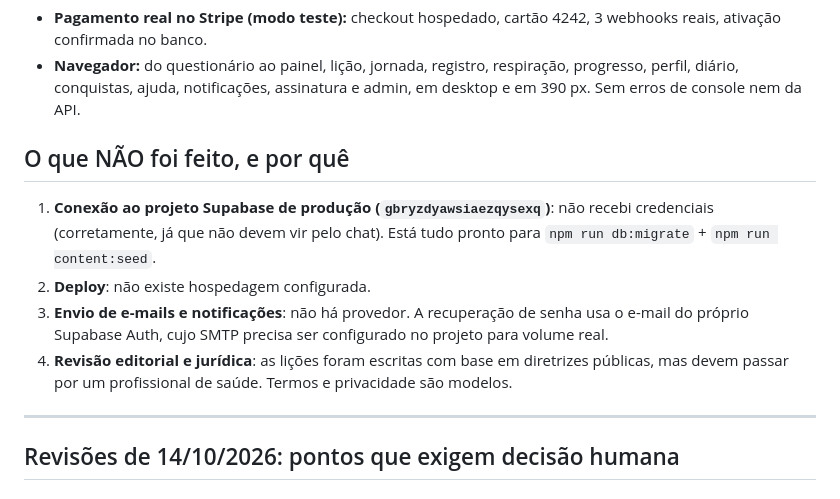
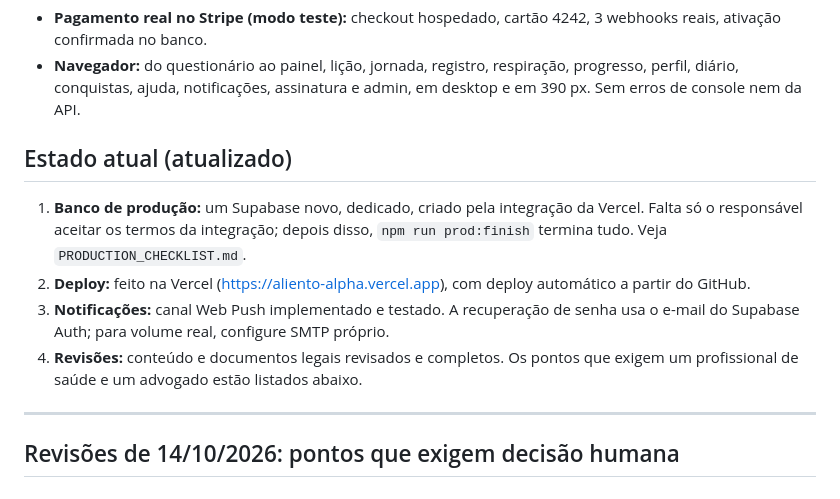
Before and after one commit to SynkPedrin/Aliento, a Markdown page: IMPLEMENTATION_STATUS.md, the part around the change. Rendered like a GitHub page.

Commit message:
Docs: estado actual
Co-Authored-By: Claude Opus 5.5 (1M context) <noreply@anthropic.com>

```diff
--- a/IMPLEMENTATION_STATUS.md
+++ b/IMPLEMENTATION_STATUS.md
@@ -41,11 +41,11 @@ Além dos testes automatizados:
 - **Pagamento real no Stripe (modo teste):** checkout hospedado, cartão 4242, 3 webhooks reais, ativação confirmada no banco.
 - **Navegador:** do questionário ao painel, lição, jornada, registro, respiração, progresso, perfil, diário, conquistas, ajuda, notificações, assinatura e admin, em desktop e em 390 px. Sem erros de console nem da API.
 
-## O que NÃO foi feito, e por quê
-1. **Conexão ao projeto Supabase de produção (`gbryzdyawsiaezqysexq`)**: não recebi credenciais (corretamente, já que não devem vir pelo chat). Está tudo pronto para `npm run db:migrate` + `npm run content:seed`.
-2. **Deploy**: não existe hospedagem configurada.
-3. **Envio de e-mails e notificações**: não há provedor. A recuperação de senha usa o e-mail do próprio Supabase Auth, cujo SMTP precisa ser configurado no projeto para volume real.
-4. **Revisão editorial e jurídica**: as lições foram escritas com base em diretrizes públicas, mas devem passar por um profissional de saúde. Termos e privacidade são modelos.
+## Estado atual (atualizado)
+1. **Banco de produção:** um Supabase novo, dedicado, criado pela integração da Vercel. Falta só o responsável aceitar os termos da integração; depois disso, `npm run prod:finish` termina tudo. Veja `PRODUCTION_CHECKLIST.md`.
+2. **Deploy:** feito na Vercel (https://aliento-alpha.vercel.app), com deploy automático a partir do GitHub.
+3. **Notificações:** canal Web Push implementado e testado. A recuperação de senha usa o e-mail do Supabase Auth; para volume real, configure SMTP próprio.
+4. **Revisões:** conteúdo e documentos legais revisados e completos. Os pontos que exigem um profissional de saúde e um advogado estão listados abaixo.
 
 ---
 
```
